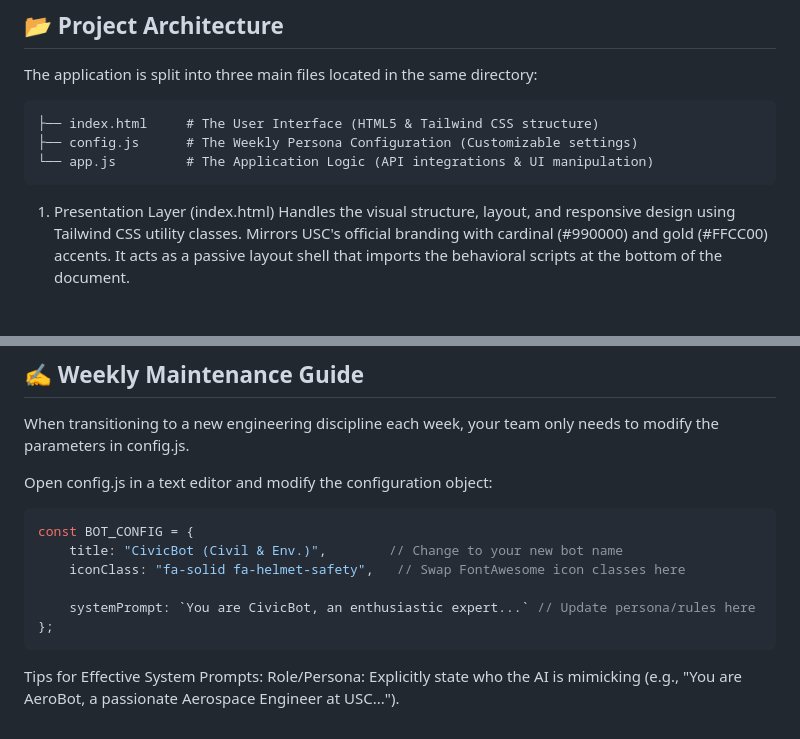
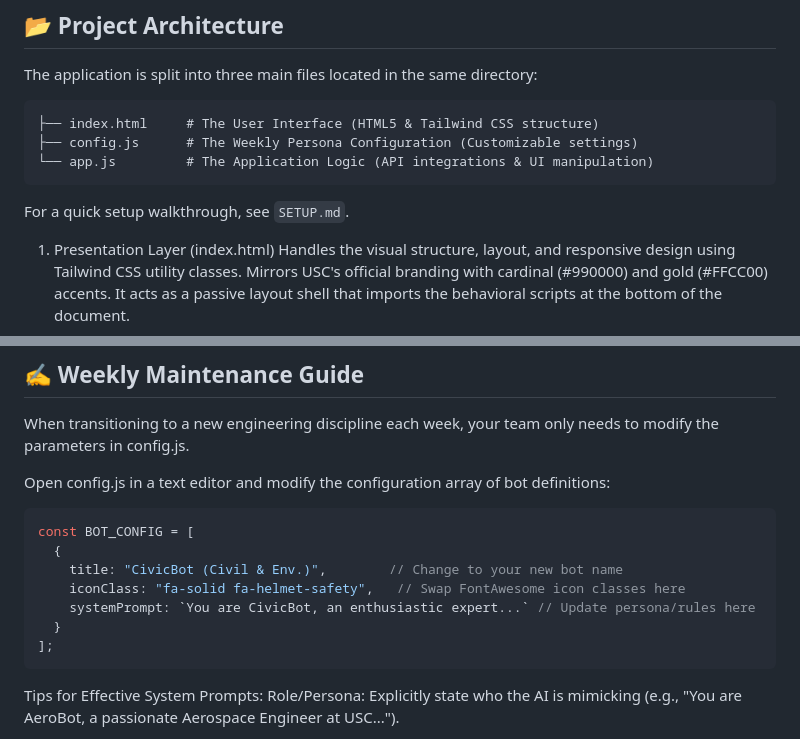
Before and after one commit to Nwenzel28/uscai, a Markdown page: README.md, 2 parts joined by grey strips. Rendered like a GitHub page; blank space fills up the shorter version.

````diff
--- a/README.md
+++ b/README.md
@@ -15,6 +15,9 @@ The application is split into three main files located in the same directory:
 ├── config.js      # The Weekly Persona Configuration (Customizable settings)
 └── app.js         # The Application Logic (API integrations & UI manipulation)
 ```
+
+For a quick setup walkthrough, see `SETUP.md`.
+
 1. Presentation Layer (index.html)
 Handles the visual structure, layout, and responsive design using Tailwind CSS utility classes. Mirrors USC's official branding with cardinal (#990000) and gold (#FFCC00) accents. It acts as a passive layout shell that imports the behavioral scripts at the bottom of the document.
 
@@ -45,14 +48,15 @@ Click Save Key Locally.
 ## ✍️ Weekly Maintenance Guide
 When transitioning to a new engineering discipline each week, your team only needs to modify the parameters in config.js.
 
-Open config.js in a text editor and modify the configuration object:
+Open config.js in a text editor and modify the configuration array of bot definitions:
 ```JavaScript
-const BOT_CONFIG = {
+const BOT_CONFIG = [
+  {
     title: "CivicBot (Civil & Env.)",        // Change to your new bot name
     iconClass: "fa-solid fa-helmet-safety",   // Swap FontAwesome icon classes here
-
     systemPrompt: `You are CivicBot, an enthusiastic expert...` // Update persona/rules here
-};
+  }
+];
 ```
 Tips for Effective System Prompts:
 Role/Persona: Explicitly state who the AI is mimicking (e.g., "You are AeroBot, a passionate Aerospace Engineer at USC...").
````
Also changed, not shown: SETUP.md (added, +36 -0 lines).
